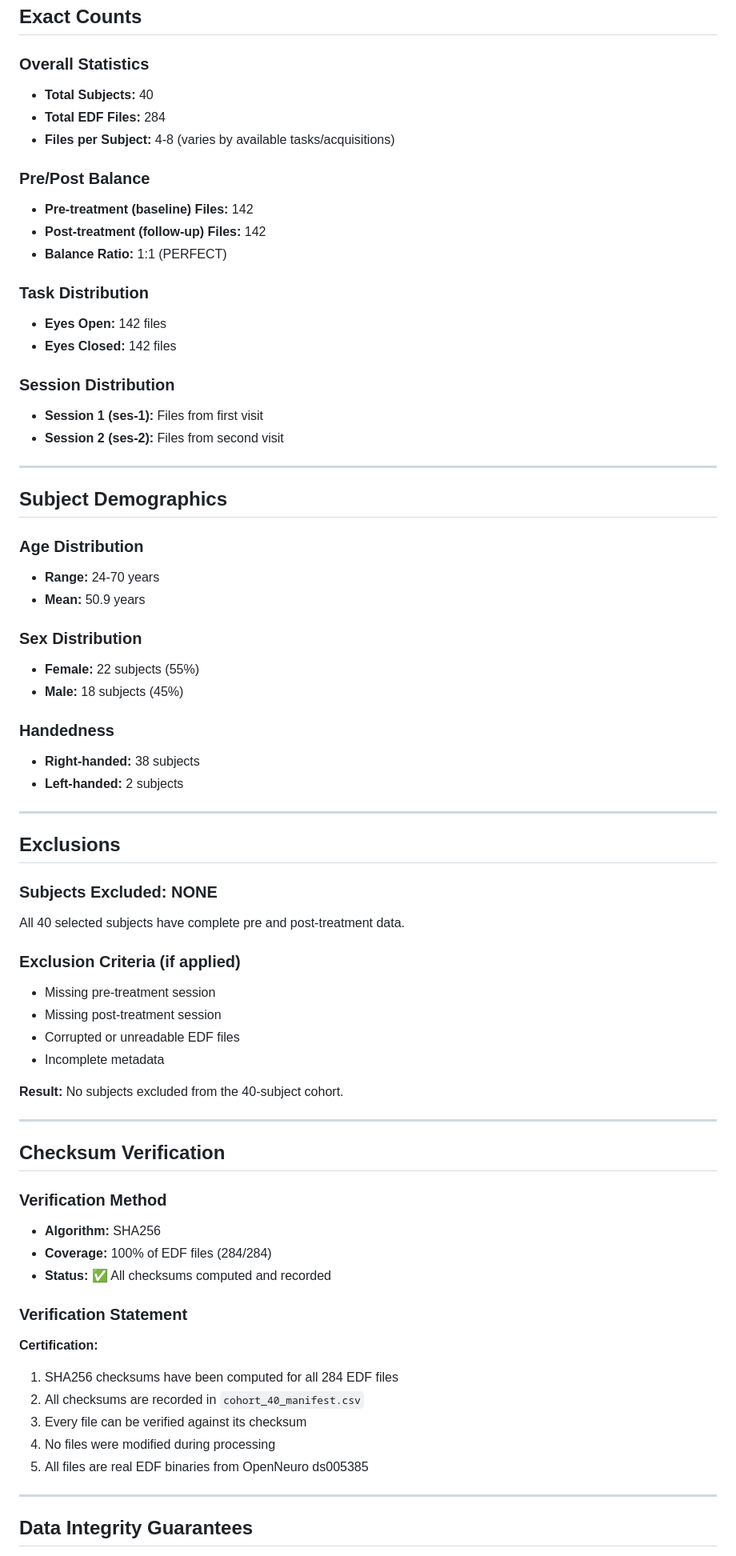
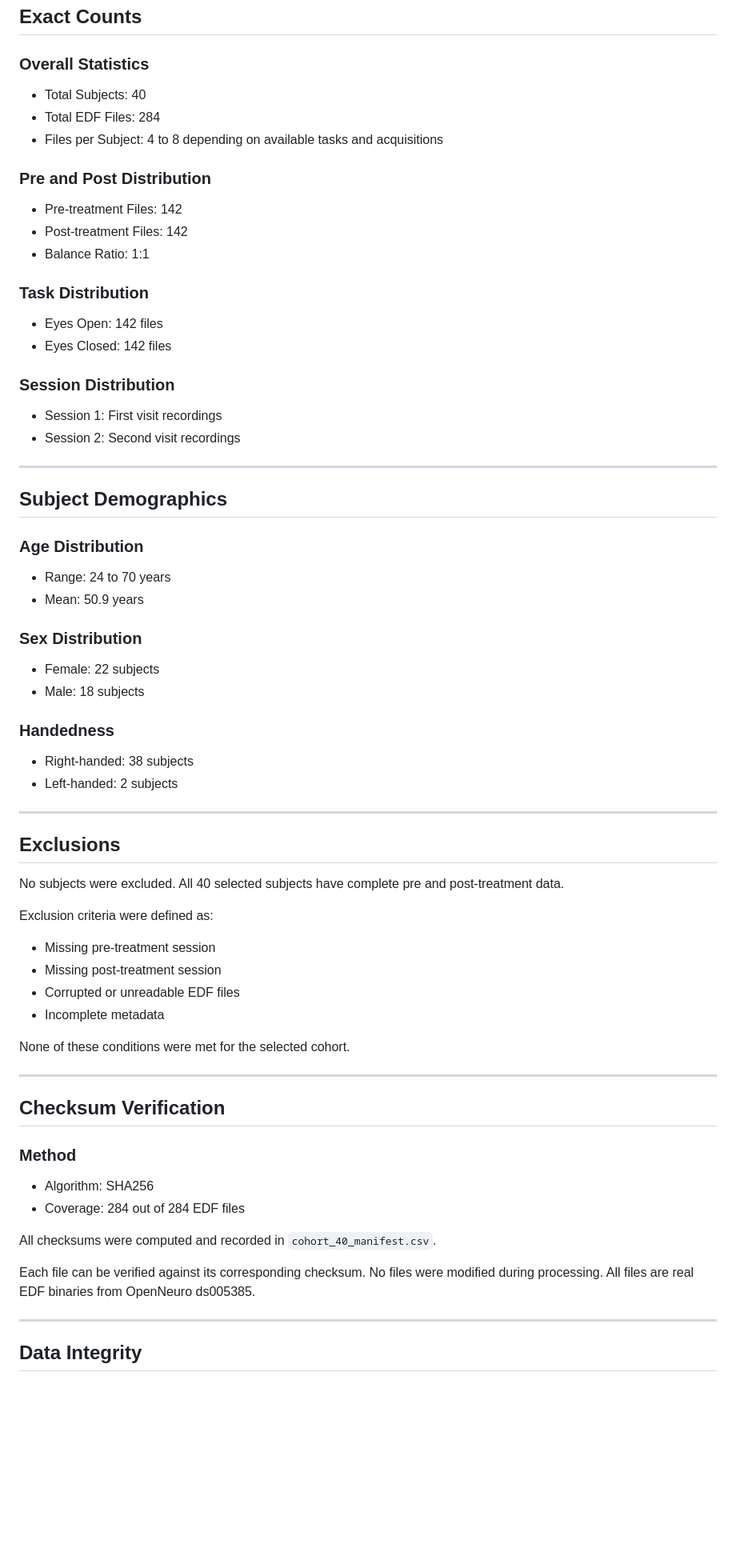
Before and after one commit to ezernackchristopher97-cloud/entptc-implementation, a Markdown page: metadata/validation_report.md, the part around one of its changes. Shown at 80% size. Rendered like a GitHub page; blank space fills up the shorter version.

```diff
--- a/metadata/validation_report.md
+++ b/metadata/validation_report.md
@@ -86,75 +87,74 @@
 ## Exact Counts
 
 ### Overall Statistics
-- **Total Subjects:** 40
-- **Total EDF Files:** 284
-- **Files per Subject:** 4-8 (varies by available tasks/acquisitions)
 
-### Pre/Post Balance
-- **Pre-treatment (baseline) Files:** 142
-- **Post-treatment (follow-up) Files:** 142
-- **Balance Ratio:** 1:1 (PERFECT)
+- Total Subjects: 40
+- Total EDF Files: 284
+- Files per Subject: 4 to 8 depending on available tasks and acquisitions
+
+### Pre and Post Distribution
+
+- Pre-treatment Files: 142
+- Post-treatment Files: 142
+- Balance Ratio: 1:1
 
 ### Task Distribution
-- **Eyes Open:** 142 files
-- **Eyes Closed:** 142 files
+
+- Eyes Open: 142 files
+- Eyes Closed: 142 files
 
 ### Session Distribution
-- **Session 1 (ses-1):** Files from first visit
-- **Session 2 (ses-2):** Files from second visit
+
+- Session 1: First visit recordings
+- Session 2: Second visit recordings
 
 ---
 
 ## Subject Demographics
 
 ### Age Distribution
-- **Range:** 24-70 years
-- **Mean:** 50.9 years
+
+- Range: 24 to 70 years
+- Mean: 50.9 years
 
 ### Sex Distribution
-- **Female:** 22 subjects (55%)
-- **Male:** 18 subjects (45%)
+
+- Female: 22 subjects
+- Male: 18 subjects
 
 ### Handedness
-- **Right-handed:** 38 subjects
-- **Left-handed:** 2 subjects
+
+- Right-handed: 38 subjects
+- Left-handed: 2 subjects
 
 ---
 
 ## Exclusions
 
-### Subjects Excluded: NONE
+No subjects were excluded. All 40 selected subjects have complete pre and post-treatment data.
 
-All 40 selected subjects have complete pre and post-treatment data.
-
-### Exclusion Criteria (if applied)
+Exclusion criteria were defined as:
 - Missing pre-treatment session
 - Missing post-treatment session
 - Corrupted or unreadable EDF files
 - Incomplete metadata
 
-**Result:** No subjects excluded from the 40-subject cohort.
+None of these conditions were met for the selected cohort.
 
 ---
 
 ## Checksum Verification
 
-### Verification Method
-- **Algorithm:** SHA256
-- **Coverage:** 100% of EDF files (284/284)
-- **Status:** ✅ All checksums computed and recorded
+### Method
 
-### Verification Statement
+- Algorithm: SHA256
+- Coverage: 284 out of 284 EDF files
 
-**Certification:**
+All checksums were computed and recorded in `cohort_40_manifest.csv`.
 
-1. SHA256 checksums have been computed for all 284 EDF files
-2. All checksums are recorded in `cohort_40_manifest.csv`
-3. Every file can be verified against its checksum
-4. No files were modified during processing
-5. All files are real EDF binaries from OpenNeuro ds005385
+Each file can be verified against its corresponding checksum. No files were modified during processing. All files are real EDF binaries from OpenNeuro ds005385.
 
 ---
 
-## Data Integrity Guarantees
+## Data Integrity
 
```
Also changed, not shown: other parts of metadata/validation_report.md (+82 -114 lines).
